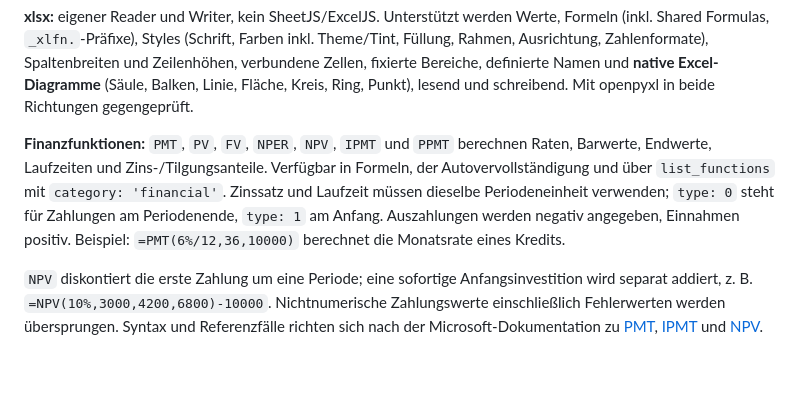
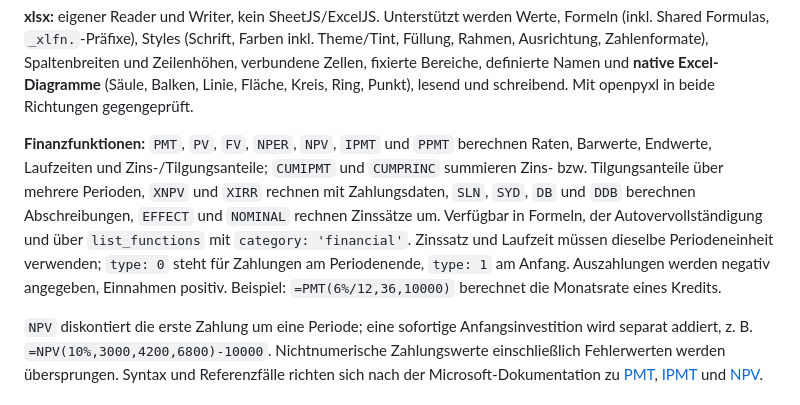
Before and after one commit to strxngewxrld/sheets, a Markdown page: docs/framework.md, the part around the change. Rendered like a GitHub page; blank space fills up the shorter version.

```diff
--- a/docs/framework.md
+++ b/docs/framework.md
@@ -41,7 +41,7 @@ High-Level-Befehle in `commands.ts` (Eingabe, Formatieren, Kopieren/Einfügen, A
 
 **xlsx:** eigener Reader und Writer, kein SheetJS/ExcelJS. Unterstützt werden Werte, Formeln (inkl. Shared Formulas, `_xlfn.`-Präfixe), Styles (Schrift, Farben inkl. Theme/Tint, Füllung, Rahmen, Ausrichtung, Zahlenformate), Spaltenbreiten und Zeilenhöhen, verbundene Zellen, fixierte Bereiche, definierte Namen und **native Excel-Diagramme** (Säule, Balken, Linie, Fläche, Kreis, Ring, Punkt), lesend und schreibend. Mit openpyxl in beide Richtungen gegengeprüft.
 
-**Finanzfunktionen:** `PMT`, `PV`, `FV`, `NPER`, `NPV`, `IPMT` und `PPMT` berechnen Raten, Barwerte, Endwerte, Laufzeiten und Zins-/Tilgungsanteile. Verfügbar in Formeln, der Autovervollständigung und über `list_functions` mit `category: 'financial'`. Zinssatz und Laufzeit müssen dieselbe Periodeneinheit verwenden; `type: 0` steht für Zahlungen am Periodenende, `type: 1` am Anfang. Auszahlungen werden negativ angegeben, Einnahmen positiv. Beispiel: `=PMT(6%/12,36,10000)` berechnet die Monatsrate eines Kredits.
+**Finanzfunktionen:** `PMT`, `PV`, `FV`, `NPER`, `NPV`, `IPMT` und `PPMT` berechnen Raten, Barwerte, Endwerte, Laufzeiten und Zins-/Tilgungsanteile; `CUMIPMT` und `CUMPRINC` summieren Zins- bzw. Tilgungsanteile über mehrere Perioden, `XNPV` und `XIRR` rechnen mit Zahlungsdaten, `SLN`, `SYD`, `DB` und `DDB` berechnen Abschreibungen, `EFFECT` und `NOMINAL` rechnen Zinssätze um. Verfügbar in Formeln, der Autovervollständigung und über `list_functions` mit `category: 'financial'`. Zinssatz und Laufzeit müssen dieselbe Periodeneinheit verwenden; `type: 0` steht für Zahlungen am Periodenende, `type: 1` am Anfang. Auszahlungen werden negativ angegeben, Einnahmen positiv. Beispiel: `=PMT(6%/12,36,10000)` berechnet die Monatsrate eines Kredits.
 
 `NPV` diskontiert die erste Zahlung um eine Periode; eine sofortige Anfangsinvestition wird separat addiert, z. B. `=NPV(10%,3000,4200,6800)-10000`. Nichtnumerische Zahlungswerte einschließlich Fehlerwerten werden übersprungen. Syntax und Referenzfälle richten sich nach der Microsoft-Dokumentation zu [PMT](https://support.microsoft.com/en-us/excel/functions/pmt-function), [IPMT](https://support.microsoft.com/en-us/excel/functions/ipmt-function) und [NPV](https://support.microsoft.com/en-us/excel/functions/npv-function).
 
```
Also changed, not shown: CHANGELOG.md (+7 -0 lines).
